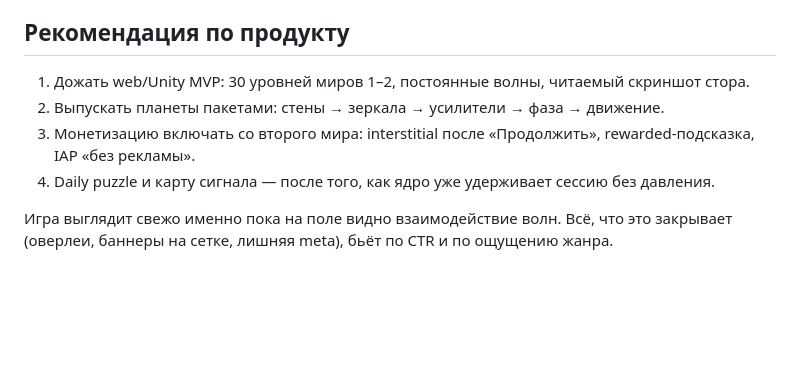
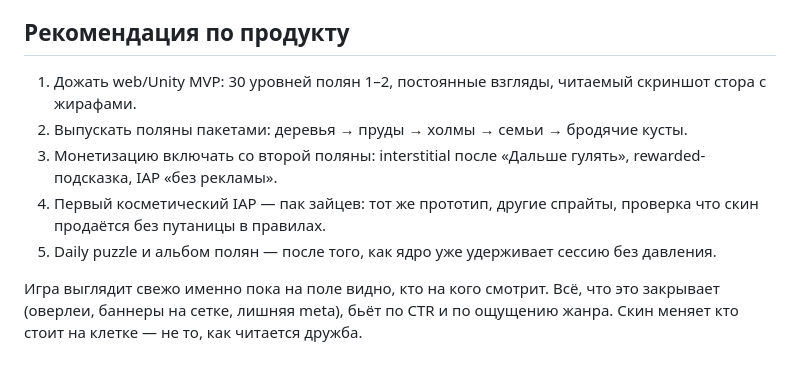
Before and after one commit to Wanderer13/resonanse_grid, a Markdown page: PITCH.md, the part around one of its changes. GitHub-like rendering; blank space fills up the shorter version.

```diff
--- a/PITCH.md
+++ b/PITCH.md
@@ -109,9 +125,10 @@ Web-прототип на HTML/CSS/JS, пригодный для GitHub Pages и
 
 ## Рекомендация по продукту
 
-1. Дожать web/Unity MVP: 30 уровней миров 1–2, постоянные волны, читаемый скриншот стора.
-2. Выпускать планеты пакетами: стены → зеркала → усилители → фаза → движение.
-3. Монетизацию включать со второго мира: interstitial после «Продолжить», rewarded-подсказка, IAP «без рекламы».
-4. Daily puzzle и карту сигнала — после того, как ядро уже удерживает сессию без давления.
+1. Дожать web/Unity MVP: 30 уровней полян 1–2, постоянные взгляды, читаемый скриншот стора с жирафами.
+2. Выпускать поляны пакетами: деревья → пруды → холмы → семьи → бродячие кусты.
+3. Монетизацию включать со второй поляны: interstitial после «Дальше гулять», rewarded-подсказка, IAP «без рекламы».
+4. Первый косметический IAP — пак зайцев: тот же прототип, другие спрайты, проверка что скин продаётся без путаницы в правилах.
+5. Daily puzzle и альбом полян — после того, как ядро уже удерживает сессию без давления.
 
-Игра выглядит свежо именно пока на поле видно взаимодействие волн. Всё, что это закрывает (оверлеи, баннеры на сетке, лишняя meta), бьёт по CTR и по ощущению жанра.
+Игра выглядит свежо именно пока на поле видно, кто на кого смотрит. Всё, что это закрывает (оверлеи, баннеры на сетке, лишняя meta), бьёт по CTR и по ощущению жанра. Скин меняет кто стоит на клетке — не то, как читается дружба.
```
Also changed, not shown: other parts of PITCH.md (+58 -42 lines).
